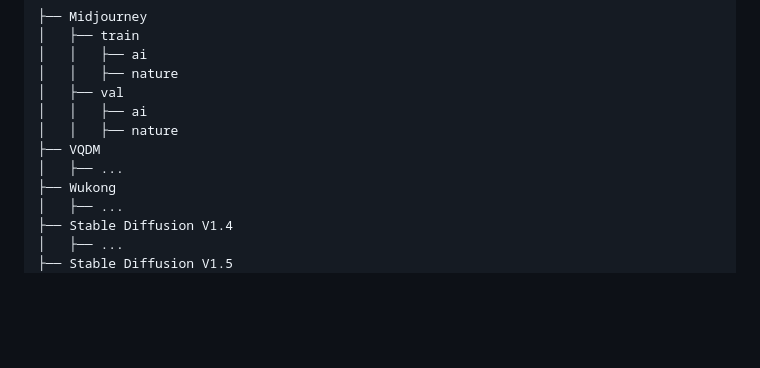
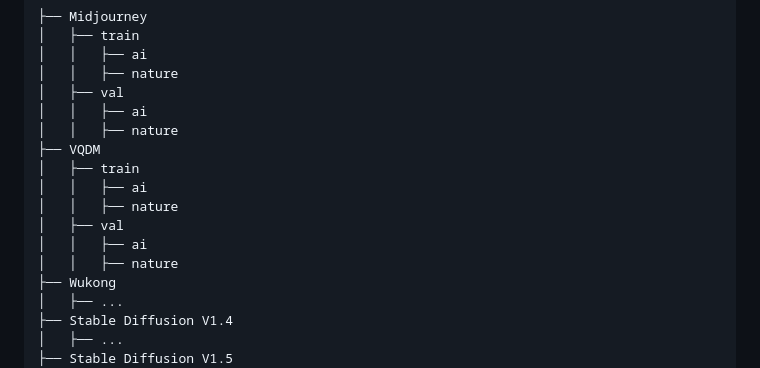
Before and after one commit to Andrew-Zhu/GenImage, a Markdown page: Readme.md, the part around the change. GitHub-like rendering; blank space fills up the shorter version.

```diff
--- a/Readme.md
+++ b/Readme.md
@@ -24,7 +24,12 @@ Each folder contains compressed files. After unzip the file, files under the dat
 │   │   ├── ai
 │   │   ├── nature
 ├── VQDM
-│   ├── ...
+│   ├── train
+│   │   ├── ai
+│   │   ├── nature
+│   ├── val
+│   │   ├── ai
+│   │   ├── nature
 ├── Wukong
 │   ├── ...
 ├── Stable Diffusion V1.4
```
